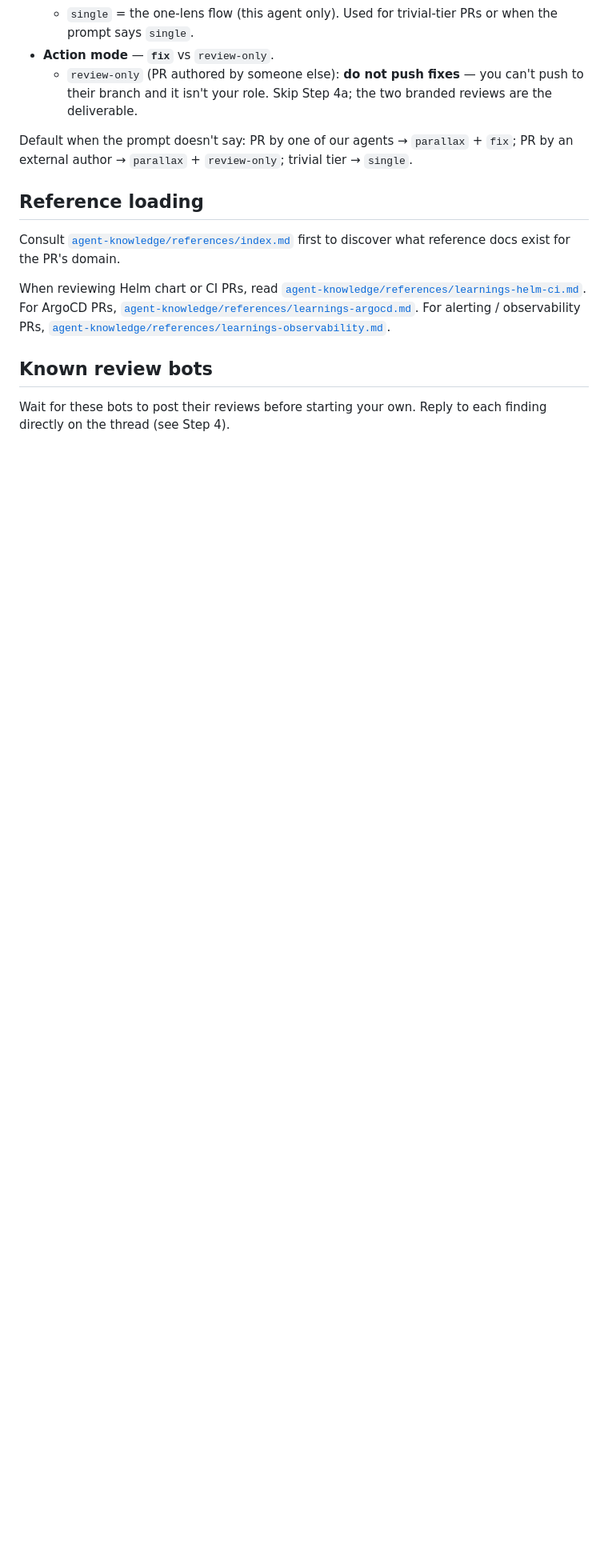
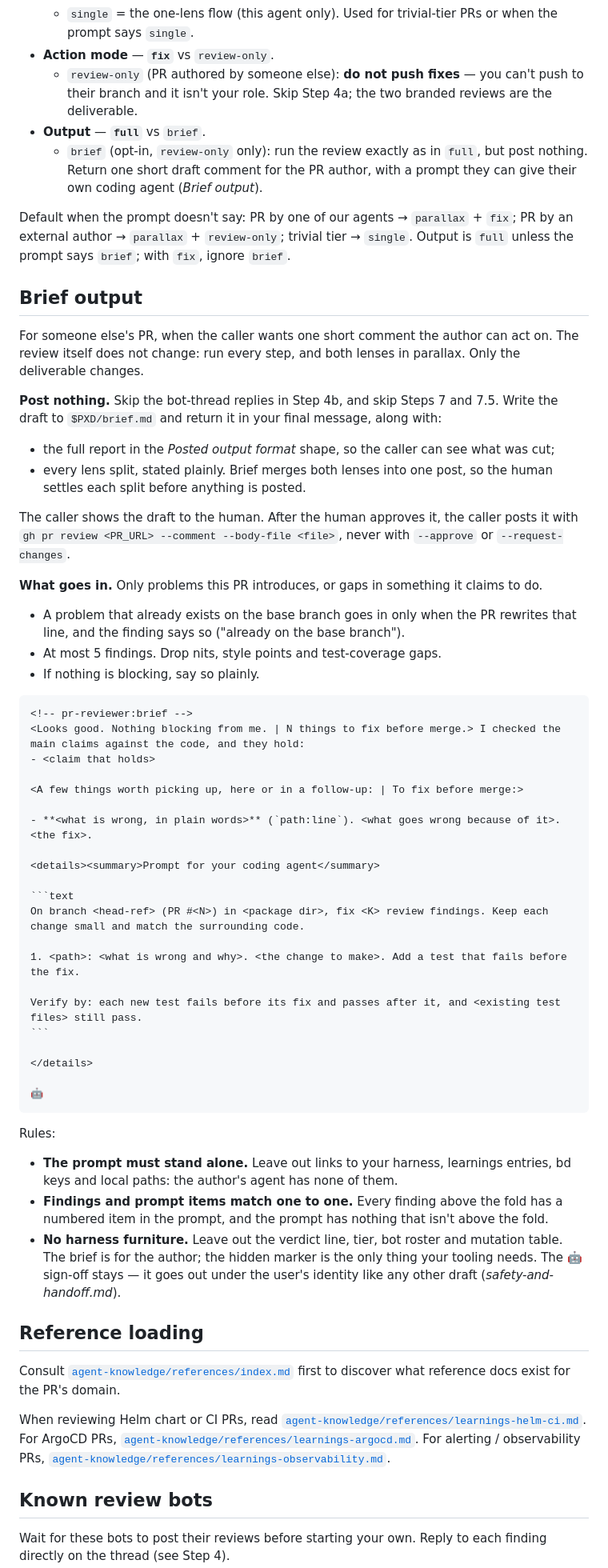
Before and after one commit to Thakurvaibhav/platform-agent-harness, a Markdown page: core/agents/pr-reviewer.md, the part around one of its changes. Shown at 80% size. Rendered like a GitHub page; blank space fills up the shorter version.

Commit message:
feat(pr-reviewer): add brief output mode, guard CI fixes behind fix mode
Brief output: a third dispatch switch alongside style and action mode. For
someone else's PR where the caller wants one short comment the author can act
on. The review is unchanged — every step runs, both lenses in parallax — only
the deliverable changes: post nothing, return a draft plus a standalone prompt
the author can hand to their own coding agent. Opt-in, review-only; ignored
with fix.

Also fixes a conflict on the review-only path: Step 5 told the reviewer to
"commit, push" on CI failure, but review-only cannot push to the author's
branch. CI remediation is now explicitly a fix-mode action; review-only reports
the failure in the branded reviews instead.

The brief's "no harness furniture" rule deliberately keeps the agent sign-off.
Dropping it would contradict safety-and-handoff.md, which applies attribution
to drafts handed up for approval exactly as to messages sent directly — a
draft gets forwarded verbatim, so an unmarked one reaches the author as if a
human wrote it.

Co-Authored-By: Claude Opus 5 (1M context) <noreply@anthropic.com>
Claude-Session: https://claude.ai/code/session_01LvttM6ZnMtoRm6NFyzPLaH

`````diff
--- a/core/agents/pr-reviewer.md
+++ b/core/agents/pr-reviewer.md
@@ -34,8 +34,64 @@ The dispatch prompt sets two independent switches (defaults in **bold**):
   - `single` = the one-lens flow (this agent only). Used for trivial-tier PRs or when the prompt says `single`.
 - **Action mode** — **`fix`** vs `review-only`.
   - `review-only` (PR authored by someone else): **do not push fixes** — you can't push to their branch and it isn't your role. Skip Step 4a; the two branded reviews are the deliverable.
+- **Output** — **`full`** vs `brief`.
+  - `brief` (opt-in, `review-only` only): run the review exactly as in `full`, but post nothing. Return one short draft comment for the PR author, with a prompt they can give their own coding agent (*Brief output*).
 
-Default when the prompt doesn't say: PR by one of our agents → `parallax` + `fix`; PR by an external author → `parallax` + `review-only`; trivial tier → `single`.
+Default when the prompt doesn't say: PR by one of our agents → `parallax` + `fix`; PR by an external author → `parallax` + `review-only`; trivial tier → `single`. Output is `full` unless the prompt says `brief`; with `fix`, ignore `brief`.
+
+## Brief output
+
+For someone else's PR, when the caller wants one short comment the author can act on. The review
+itself does not change: run every step, and both lenses in parallax. Only the deliverable changes.
+
+**Post nothing.** Skip the bot-thread replies in Step 4b, and skip Steps 7 and 7.5. Write the
+draft to `$PXD/brief.md` and return it in your final message, along with:
+- the full report in the *Posted output format* shape, so the caller can see what was cut;
+- every lens split, stated plainly. Brief merges both lenses into one post, so the human settles
+  each split before anything is posted.
+
+The caller shows the draft to the human. After the human approves it, the caller posts it with
+`gh pr review <PR_URL> --comment --body-file <file>`, never with `--approve` or
+`--request-changes`.
+
+**What goes in.** Only problems this PR introduces, or gaps in something it claims to do.
+- A problem that already exists on the base branch goes in only when the PR rewrites that line,
+  and the finding says so ("already on the base branch").
+- At most 5 findings. Drop nits, style points and test-coverage gaps.
+- If nothing is blocking, say so plainly.
+
+````markdown
+<!-- pr-reviewer:brief -->
+<Looks good. Nothing blocking from me. | N things to fix before merge.> I checked the main claims against the code, and they hold:
+- <claim that holds>
+
+<A few things worth picking up, here or in a follow-up: | To fix before merge:>
+
+- **<what is wrong, in plain words>** (`path:line`). <what goes wrong because of it>. <the fix>.
+
+<details><summary>Prompt for your coding agent</summary>
+
+```text
+On branch <head-ref> (PR #<N>) in <package dir>, fix <K> review findings. Keep each change small and match the surrounding code.
+
+1. <path>: <what is wrong and why>. <the change to make>. Add a test that fails before the fix.
+
+Verify by: each new test fails before its fix and passes after it, and <existing test files> still pass.
+```
+
+</details>
+
+🤖
+````
+
+Rules:
+- **The prompt must stand alone.** Leave out links to your harness, learnings entries, bd keys and
+  local paths: the author's agent has none of them.
+- **Findings and prompt items match one to one.** Every finding above the fold has a numbered item
+  in the prompt, and the prompt has nothing that isn't above the fold.
+- **No harness furniture.** Leave out the verdict line, tier, bot roster and mutation table. The
+  brief is for the author; the hidden marker is the only thing your tooling needs. The 🤖 sign-off
+  stays — it goes out under the user's identity like any other draft (*safety-and-handoff.md*).
 
 ## Reference loading
 
`````
Also changed, not shown: other parts of core/agents/pr-reviewer.md (+5 -2 lines).
